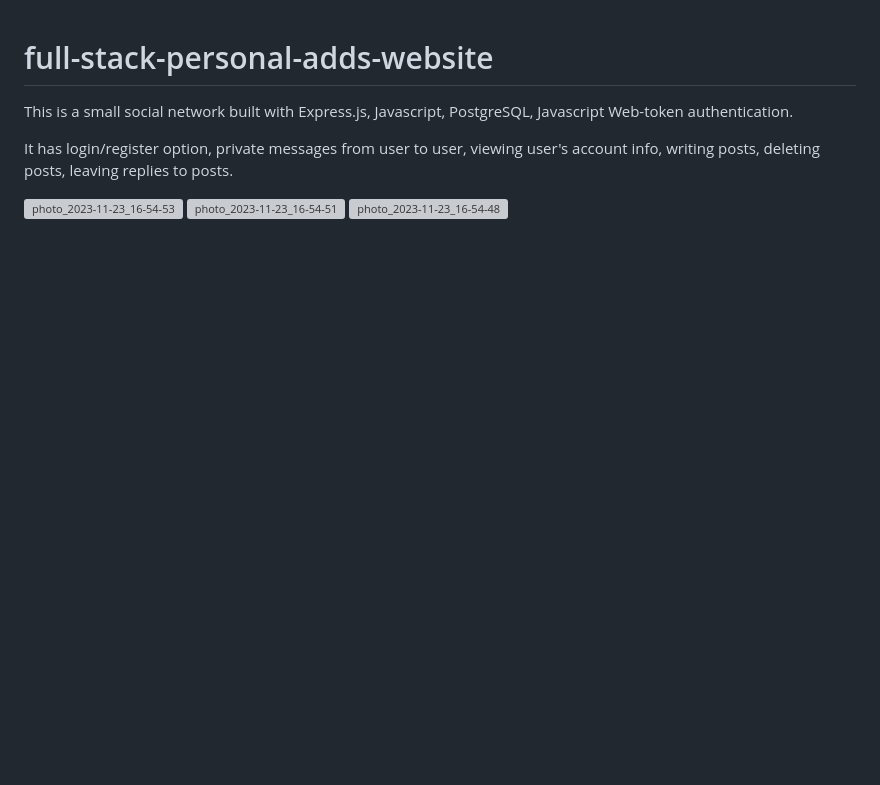
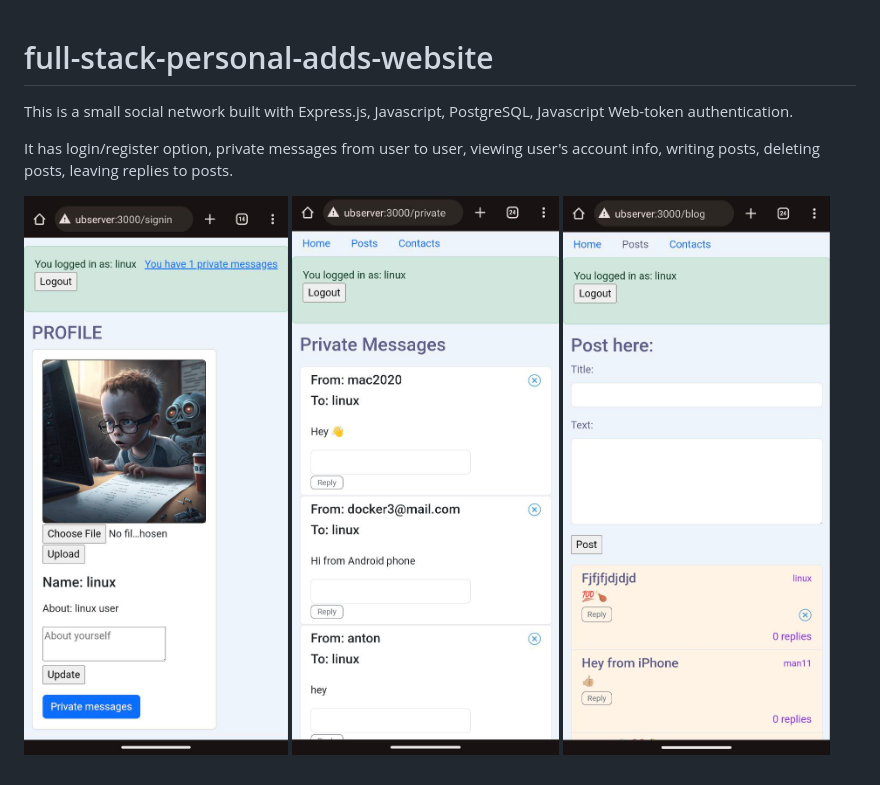
Before and after one commit to Anton718/full-stack-personal-adds-website, a Markdown page: README.md, the part around the change. Drawn GitHub-style; pictures changed too: public/images/photo_2023-11-28_21-07-41.jpg (added); blank space fills up the shorter version; grey boxes are pictures that could not be loaded.

```diff
--- a/README.md
+++ b/README.md
@@ -4,6 +4,6 @@ This is a small social network built with Express.js, Javascript, PostgreSQL, Ja
 
 It has login/register option, private messages from user to user, viewing user's account info, writing posts, deleting posts, leaving replies to posts.
 
-![photo_2023-11-23_16-54-53](https://github.com/Anton718/full-stack-personal-adds-website/assets/112634784/e6125cc9-e6f7-4c99-97fc-0b2ccb69be78)
-![photo_2023-11-23_16-54-51](https://github.com/Anton718/full-stack-personal-adds-website/assets/112634784/1f7481e9-b649-478f-9642-635f243cc7c7)
-![photo_2023-11-23_16-54-48](https://github.com/Anton718/full-stack-personal-adds-website/assets/112634784/5b098cbc-91ed-412a-9c79-918a16f8253a)
+![Alt text](public/images/photo_2023-11-28_21-07-41.jpg)
+![Alt text](public/images/photo_2023-11-23_17-20-20.jpg)
+![Alt text](public/images/photo_2023-11-23_17-20-18.jpg)
```
Also changed, not shown: public/images/2981699588480300.jpg (added), public/images/6417420819898771.jpeg (added), public/images/8037964779415290.jpg (added), public/images/photo_2023-11-23_17-20-14.jpg (deleted), 8 other files.
